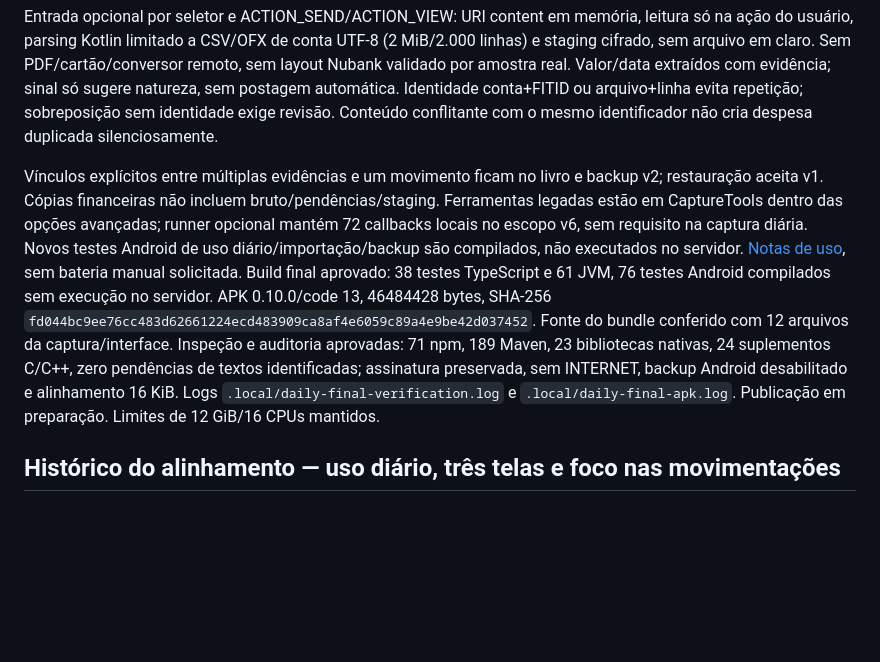
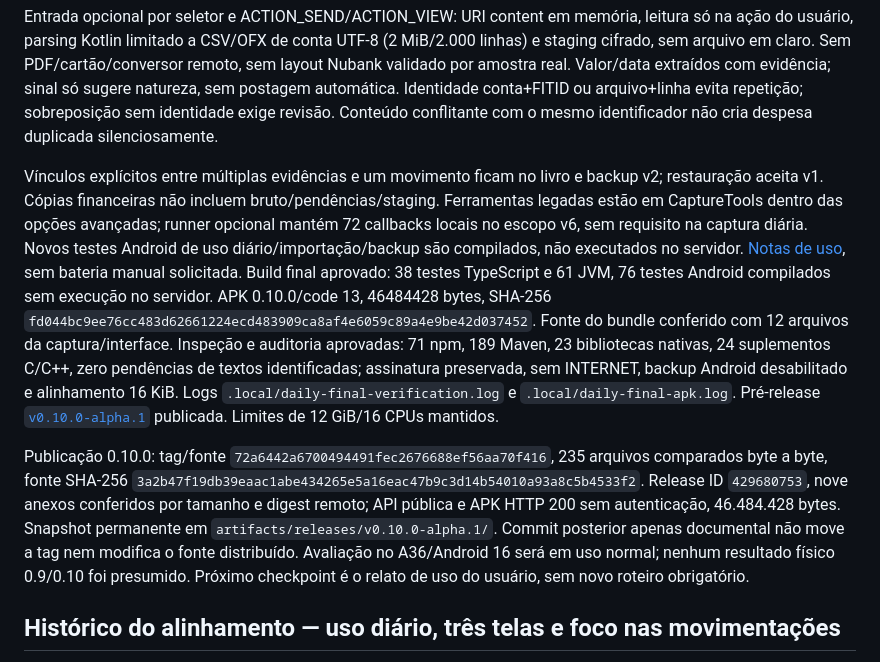
Before and after one commit to richardheise/FFortuna, a Markdown page: docs/continuidade.md, the part around the change. Rendered like a GitHub page; blank space fills up the shorter version.

Commit message:
Registra publicação do APK de uso diário Tique 0.10.0

```diff
--- a/docs/continuidade.md
+++ b/docs/continuidade.md
@@ -10,7 +10,9 @@ Usuário autorizou implementar a proposta e reforçou: extratos são opcionais,
 
 Entrada opcional por seletor e ACTION_SEND/ACTION_VIEW: URI content em memória, leitura só na ação do usuário, parsing Kotlin limitado a CSV/OFX de conta UTF-8 (2 MiB/2.000 linhas) e staging cifrado, sem arquivo em claro. Sem PDF/cartão/conversor remoto, sem layout Nubank validado por amostra real. Valor/data extraídos com evidência; sinal só sugere natureza, sem postagem automática. Identidade conta+FITID ou arquivo+linha evita repetição; sobreposição sem identidade exige revisão. Conteúdo conflitante com o mesmo identificador não cria despesa duplicada silenciosamente.
 
-Vínculos explícitos entre múltiplas evidências e um movimento ficam no livro e backup v2; restauração aceita v1. Cópias financeiras não incluem bruto/pendências/staging. Ferramentas legadas estão em CaptureTools dentro das opções avançadas; runner opcional mantém 72 callbacks locais no escopo v6, sem requisito na captura diária. Novos testes Android de uso diário/importação/backup são compilados, não executados no servidor. [Notas de uso](releases/v0.10.0-alpha.1.md), sem bateria manual solicitada. Build final aprovado: 38 testes TypeScript e 61 JVM, 76 testes Android compilados sem execução no servidor. APK 0.10.0/code 13, 46484428 bytes, SHA-256 `fd044bc9ee76cc483d62661224ecd483909ca8af4e6059c89a4e9be42d037452`. Fonte do bundle conferido com 12 arquivos da captura/interface. Inspeção e auditoria aprovadas: 71 npm, 189 Maven, 23 bibliotecas nativas, 24 suplementos C/C++, zero pendências de textos identificadas; assinatura preservada, sem INTERNET, backup Android desabilitado e alinhamento 16 KiB. Logs `.local/daily-final-verification.log` e `.local/daily-final-apk.log`. Publicação em preparação. Limites de 12 GiB/16 CPUs mantidos.
+Vínculos explícitos entre múltiplas evidências e um movimento ficam no livro e backup v2; restauração aceita v1. Cópias financeiras não incluem bruto/pendências/staging. Ferramentas legadas estão em CaptureTools dentro das opções avançadas; runner opcional mantém 72 callbacks locais no escopo v6, sem requisito na captura diária. Novos testes Android de uso diário/importação/backup são compilados, não executados no servidor. [Notas de uso](releases/v0.10.0-alpha.1.md), sem bateria manual solicitada. Build final aprovado: 38 testes TypeScript e 61 JVM, 76 testes Android compilados sem execução no servidor. APK 0.10.0/code 13, 46484428 bytes, SHA-256 `fd044bc9ee76cc483d62661224ecd483909ca8af4e6059c89a4e9be42d037452`. Fonte do bundle conferido com 12 arquivos da captura/interface. Inspeção e auditoria aprovadas: 71 npm, 189 Maven, 23 bibliotecas nativas, 24 suplementos C/C++, zero pendências de textos identificadas; assinatura preservada, sem INTERNET, backup Android desabilitado e alinhamento 16 KiB. Logs `.local/daily-final-verification.log` e `.local/daily-final-apk.log`. Pré-release [`v0.10.0-alpha.1`](https://github.com/richardheise/Tique/releases/tag/v0.10.0-alpha.1) publicada. Limites de 12 GiB/16 CPUs mantidos.
+
+Publicação 0.10.0: tag/fonte `72a6442a6700494491fec2676688ef56aa70f416`, 235 arquivos comparados byte a byte, fonte SHA-256 `3a2b47f19db39eaac1abe434265e5a16eac47b9c3d14b54010a93a8c5b4533f2`. Release ID `429680753`, nove anexos conferidos por tamanho e digest remoto; API pública e APK HTTP 200 sem autenticação, 46.484.428 bytes. Snapshot permanente em `artifacts/releases/v0.10.0-alpha.1/`. Commit posterior apenas documental não move a tag nem modifica o fonte distribuído. Avaliação no A36/Android 16 será em uso normal; nenhum resultado físico 0.9/0.10 foi presumido. Próximo checkpoint é o relato de uso do usuário, sem novo roteiro obrigatório.
 
 ## Histórico do alinhamento — uso diário, três telas e foco nas movimentações
 
```
Also changed, not shown: docs/revisao-licencas-apk.md (+2 -0 lines).
